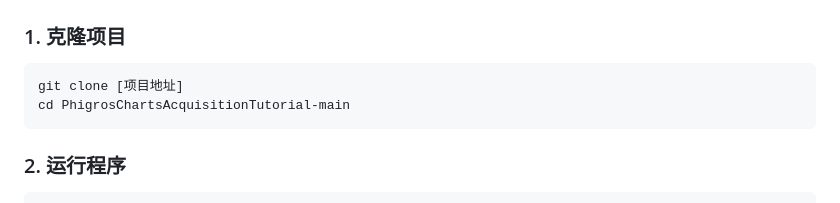
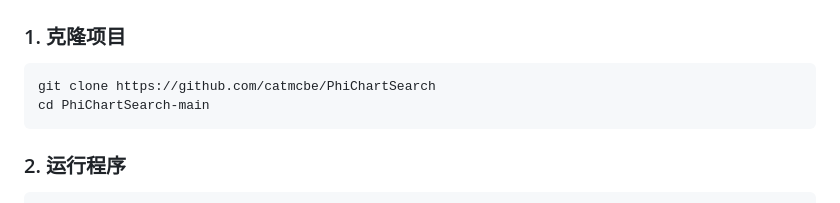
Before and after one commit to catmcbe/PhiChartSearch, a Markdown page: README.md, the part around the change. Rendered like a GitHub page.

Commit message:
修改readme.md

````diff
--- a/README.md
+++ b/README.md
@@ -51,8 +51,8 @@ json - 配置文件处理
 
 ### 1. 克隆项目
 ```bash
-git clone [项目地址]
-cd PhigrosChartsAcquisitionTutorial-main
+git clone https://github.com/catmcbe/PhiChartSearch
+cd PhiChartSearch-main
 ```
 
 ### 2. 运行程序
````
